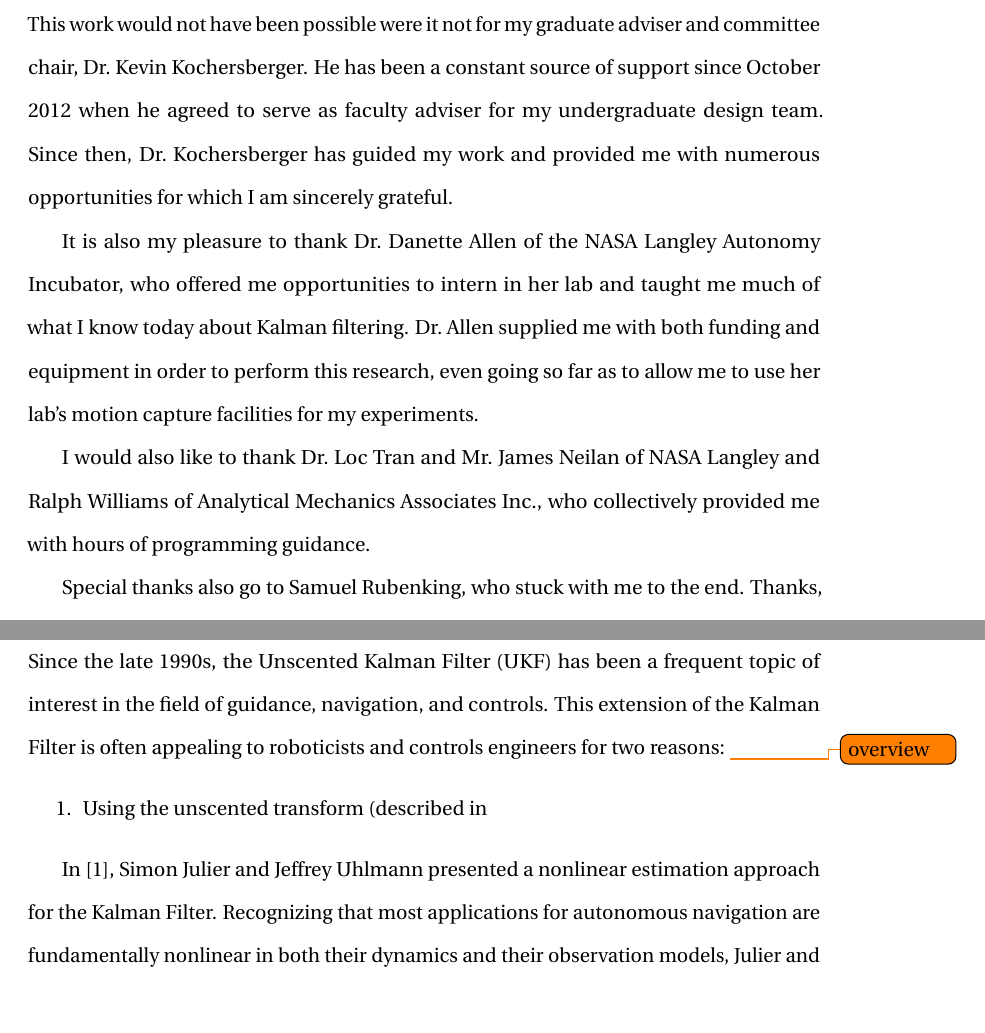
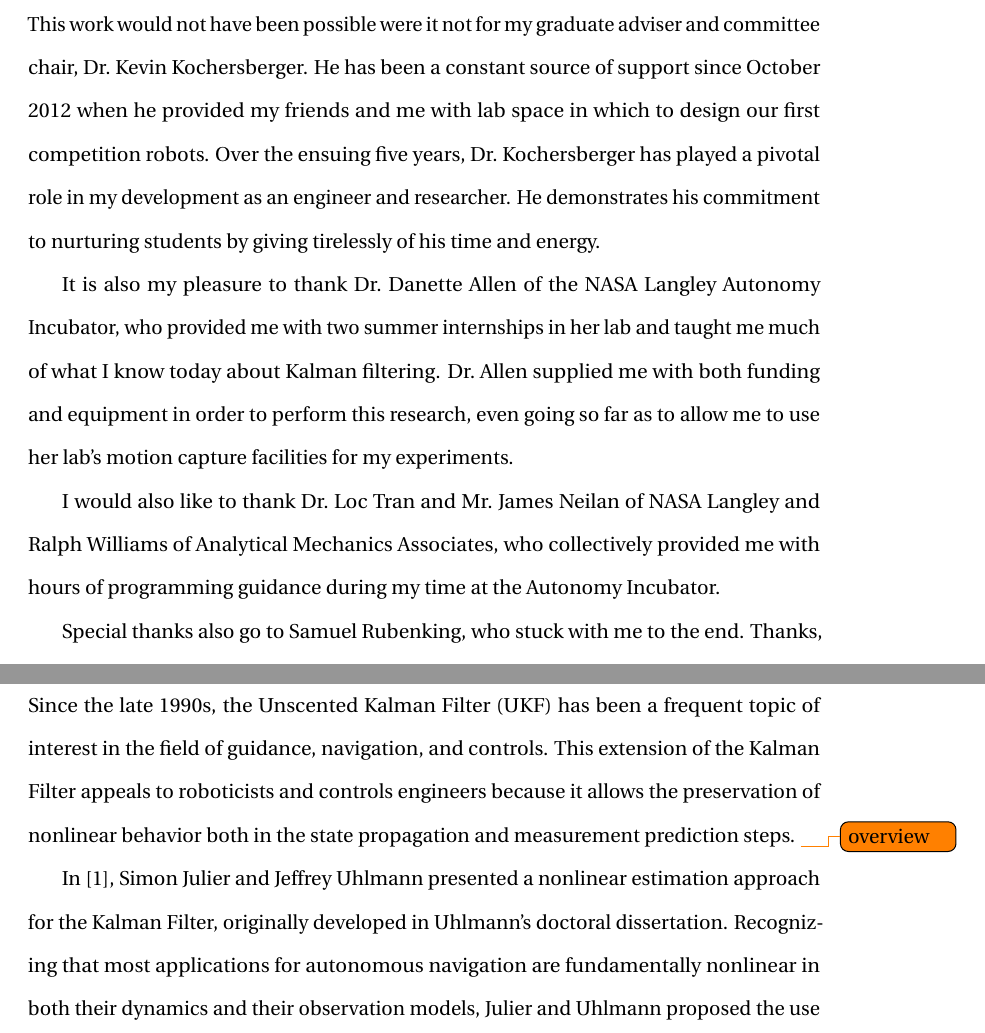
Before and after one commit to josheddy/ms_thesis, a LaTeX thesis (main.tex, which reads Acknowledgements.tex, Prior_Work.tex): two parts of pages 3 and 13 of 33 before the commit and two parts of pages 3 and 13 of 34 after it, joined at a grey line, cut so that both start at the same text. Compiled offline with pdfLaTeX.

Commit message:
edits to acknowledgments

```diff
--- a/Acknowledgements.tex
+++ b/Acknowledgements.tex
@@ -1,9 +1,9 @@
 \chapter*{Acknowledgments}
 
-This work would not have been possible were it not for my graduate adviser and committee chair, Dr.~Kevin Kochersberger. He has been a constant source of support since October 2012 when he agreed to serve as faculty adviser for my undergraduate design team. Since then, Dr.~Kochersberger has guided my work and provided me with numerous opportunities for which I am sincerely grateful.
+This work would not have been possible were it not for my graduate adviser and committee chair, Dr.~Kevin Kochersberger. He has been a constant source of support since October 2012 when he provided my friends and me with lab space in which to design our first competition robots. Over the ensuing five years, Dr.~Kochersberger has played a pivotal role in my development as an engineer and researcher. He demonstrates his commitment to nurturing students by giving tirelessly of his time and energy.
 
-It is also my pleasure to thank Dr.~Danette Allen of the NASA Langley Autonomy Incubator, who offered me opportunities to intern in her lab and taught me much of what I know today about Kalman filtering. Dr.~Allen supplied me with both funding and equipment in order to perform this research, even going so far as to allow me to use her lab's motion capture facilities for my experiments.
+It is also my pleasure to thank Dr.~Danette Allen of the NASA Langley Autonomy Incubator, who provided me with two summer internships in her lab and taught me much of what I know today about Kalman filtering. Dr.~Allen supplied me with both funding and equipment in order to perform this research, even going so far as to allow me to use her lab's motion capture facilities for my experiments.
 
-I would also like to thank Dr.~Loc Tran and Mr.~James Neilan of NASA Langley and Ralph Williams of Analytical Mechanics Associates Inc., who collectively provided me with hours of programming guidance.
+I would also like to thank Dr.~Loc Tran and Mr.~James Neilan of NASA Langley and Ralph Williams of Analytical Mechanics Associates, who collectively provided me with hours of programming guidance during my time at the Autonomy Incubator.
 
 Special thanks also go to Samuel Rubenking, who stuck with me to the end. Thanks, Sam.
--- a/Prior_Work.tex
+++ b/Prior_Work.tex
@@ -2,13 +2,9 @@
 
 \section{Development of Unscented Kalman Filter}
 
-Since the late 1990s, the Unscented Kalman Filter (UKF) has been a frequent topic of interest in the field of guidance, navigation, and controls. This extension of the Kalman Filter is often appealing to roboticists and controls engineers for two reasons:
-\todo{overview}
-\begin{enumerate}
-\item Using the unscented transform (described in
-\end{enumerate}
+Since the late 1990s, the Unscented Kalman Filter (UKF) has been a frequent topic of interest in the field of guidance, navigation, and controls. This extension of the Kalman Filter appeals to roboticists and controls engineers because it allows the preservation of nonlinear behavior both in the state propagation and measurement prediction steps. \todo{overview}
 
-In \cite{Julier1997}, Simon Julier and Jeffrey Uhlmann presented a nonlinear estimation approach for the Kalman Filter. Recognizing that most applications for autonomous navigation are fundamentally nonlinear in both their dynamics and their observation models, Julier and Uhlmann proposed the use of a set of discretely sampled ``sigma points'' to determine the mean and covariance of a probability distribution. By recasting the prediction and correction steps of the Kalman Filter in the form of unscented transforms (UTs), this new filter eliminates the need to calculate Jacobian matrices. Julier and Uhlmann argued that for this reason their formulation was easier to implement than the EKF and went on to suggest that its use could supplant the EKF in virtually all applications, linear or nonlinear.
+In \cite{Julier1997}, Simon Julier and Jeffrey Uhlmann presented a nonlinear estimation approach for the Kalman Filter, originally developed in Uhlmann's doctoral dissertation. Recognizing that most applications for autonomous navigation are fundamentally nonlinear in both their dynamics and their observation models, Julier and Uhlmann proposed the use of a set of discretely sampled ``sigma points'' to determine the mean and covariance of a probability distribution. By recasting the prediction and correction steps of the Kalman Filter in the form of unscented transforms (UTs), this new filter eliminates the need to calculate Jacobian matrices. Julier and Uhlmann argued that for this reason their formulation was easier to implement than the EKF and went on to suggest that its use could supplant the EKF in virtually all applications, linear or nonlinear.
 
 In \cite{Julier1998}, Julier acknowledges that the (linear) Kalman Filter has been used successfully in many nonlinear scenarios, but notes that the use of only the first two moments of the state estimate sigma points results in the neglect of all higher order information (that is, third-order moments, or ``skew''), a potentially rich source of new and useful information relating to symmetry of the state estimate. By extending the sigma point selection scheme of the conventional unscented transform, Julier was able to present a tractable but computationally complex extension of the Kalman Filter that could predict not only the first two moments of a sigma point distribution but also the skew. Though formulated initially for unimodal distributions, Julier stated that the approach could, with additional mathematical considerations, be generalized for use with multimodal distributions. Julier's contention was that the use of higher order information could promote better performance levels in autonomous vehicle navigation. The utility of maintaining and utilizing higher order information through the use of skewed filtering was assessed by the authors in a realistic tracking scenario. However, the results were somewhat disappointing as the change in performance was only marginal, presumably due to the linearity of the filter's update rule. Accordingly, research in this area continues, including examination of the use of nonlinear update rules in the filtering process.
 
--- a/main.tex
+++ b/main.tex
@@ -14,6 +14,7 @@
 \usepackage{amsmath}
 \usepackage[margin=0.1\textwidth]{caption}
 \usepackage{subcaption}
+\usepackage{wrapfig}
 
 \usepackage{todonotes} % DELETE WHEN FINISHED
 
```
Also changed, not shown: Alg_Design.tex (+2 -2 lines), Exp_Design.tex (+14 -7 lines), Introduction.tex (+0 -7 lines), 11 other files.
